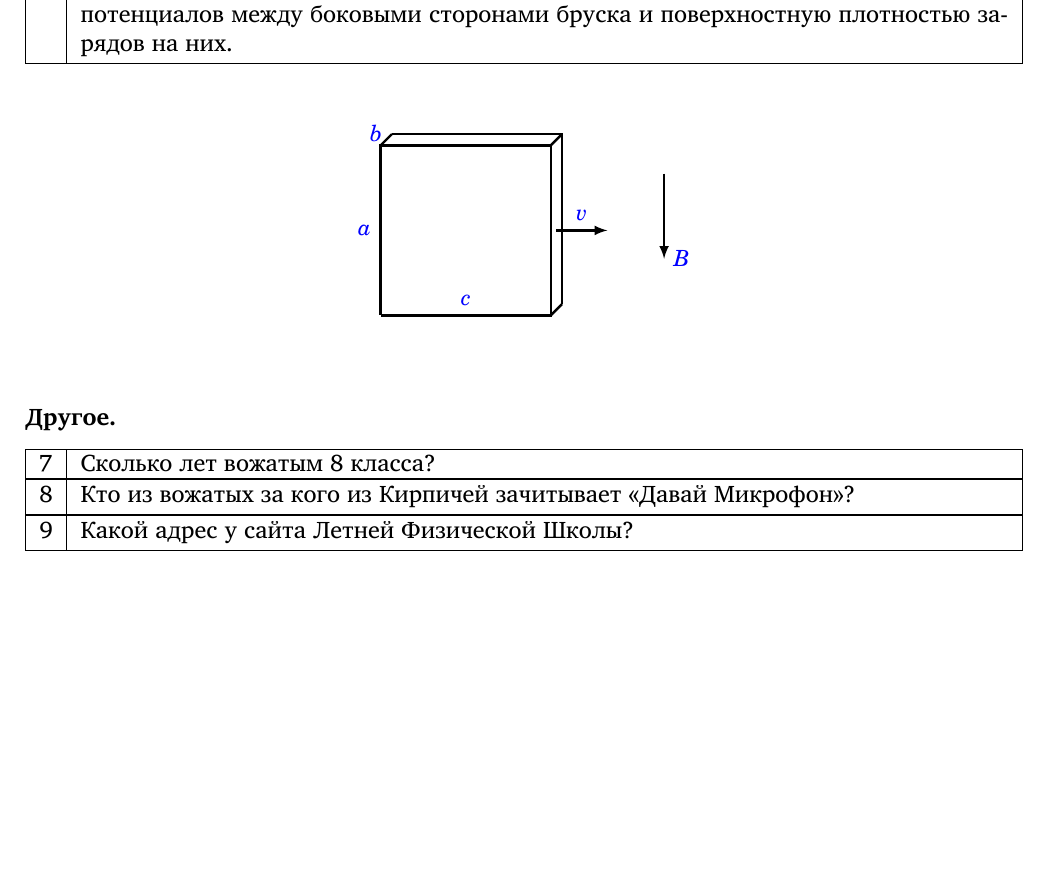
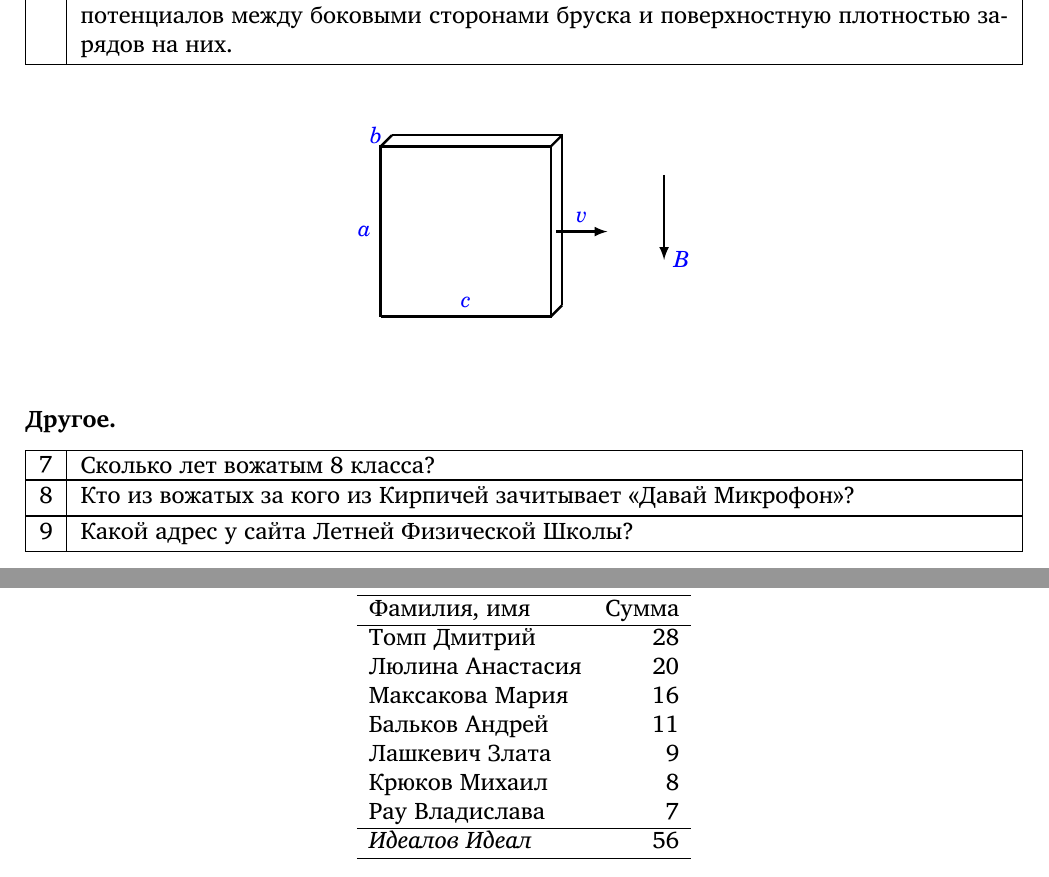
Before and after one commit to shender/proc2012, a LaTeX document (proc2012.tex): part of page 28 of 28 before the commit and two parts of pages 28 and 29 of 29 after it, the two joined at a grey line, cut so that both start at the same text, the shorter picture padded with empty space. Compiled offline with XeLaTeX; a missing font is replaced by an installed copy or a similar font.

Commit message:
добавлены результаты контрольной

```diff
--- a/proc2012.tex
+++ b/proc2012.tex
@@ -21,8 +21,8 @@
  \usepackage{fouriernc}
 % xelatex specific packages
  \usepackage[xetex]{hyperref}
+ \usepackage{xltxtra}	% \XeLaTeX macro
  \usepackage{xunicode}	% some extra unicode support
- \usepackage{xltxtra}	% \XeLaTeX macro
  \defaultfontfeatures{Mapping=tex-text}
  \usepackage{polyglossia}	% instead of babel in xelatex
  \setdefaultlanguage{russian}
@@ -2088,6 +2092,26 @@ $t$, с & $\Delta t$, с & $l$, см & $\Delta l$, см \\
   Микрофон>>?}
 \task{ Какой адрес у сайта Летней Физической Школы?}
 
+\subsubsection*{Результаты.}
+
+\begin{center}
+  \begin{tabular}{lr}
+    \hline
+    Фамилия, имя & Сумма \\
+    \hline
+    Томп Дмитрий & 28\\
+    Люлина Анастасия & 20\\
+    Максакова Мария & 16\\
+    Бальков Андрей & 11\\
+    Лашкевич Злата & 9\\
+    Крюков Михаил & 8\\
+    Рау Владислава & 7\\
+    \hline
+    \textit{Идеалов Идеал} & 56\\
+    \hline
+  \end{tabular}
+\end{center}
+
 \end{document}
 
 
```
Also changed, not shown: proc2012.pdf, proc2012.tex (10 more changed lines).
